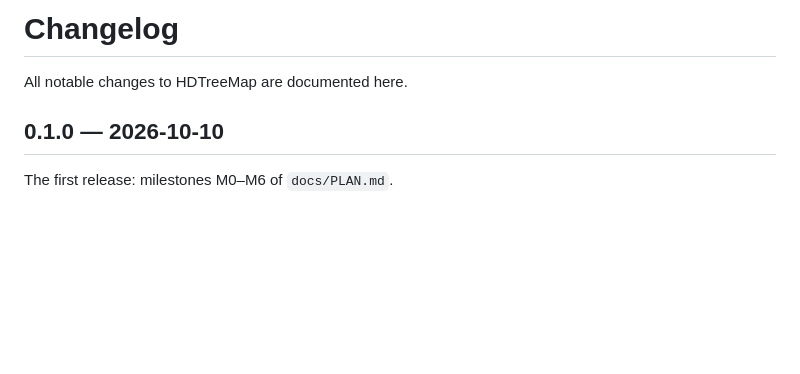
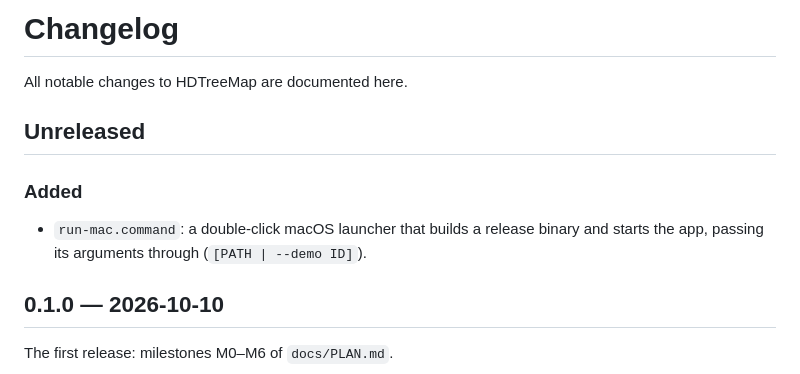
Before and after one commit to kevinepope/HDTreeMap, a Markdown page: CHANGELOG.md, the part around the change. GitHub-like rendering; blank space fills up the shorter version.

```diff
--- a/CHANGELOG.md
+++ b/CHANGELOG.md
@@ -1,6 +1,12 @@
 # Changelog
 
 All notable changes to HDTreeMap are documented here.
+
+## Unreleased
+
+### Added
+- `run-mac.command`: a double-click macOS launcher that builds a release binary and
+  starts the app, passing its arguments through (`[PATH | --demo ID]`).
 
 ## 0.1.0 — 2026-10-10
 
```
Also changed, not shown: README.md (+2 -0 lines).
